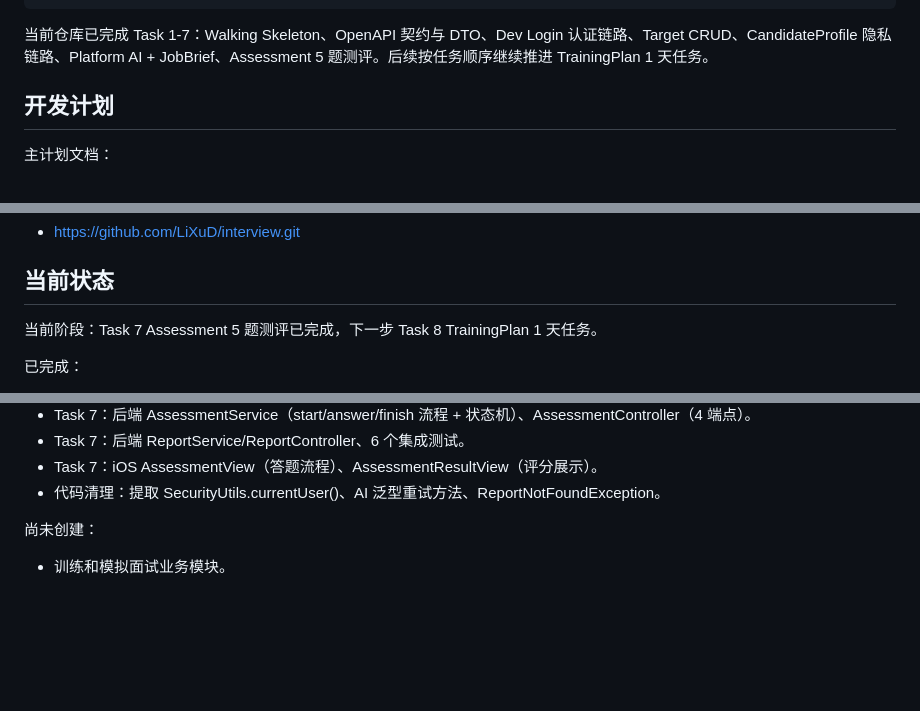
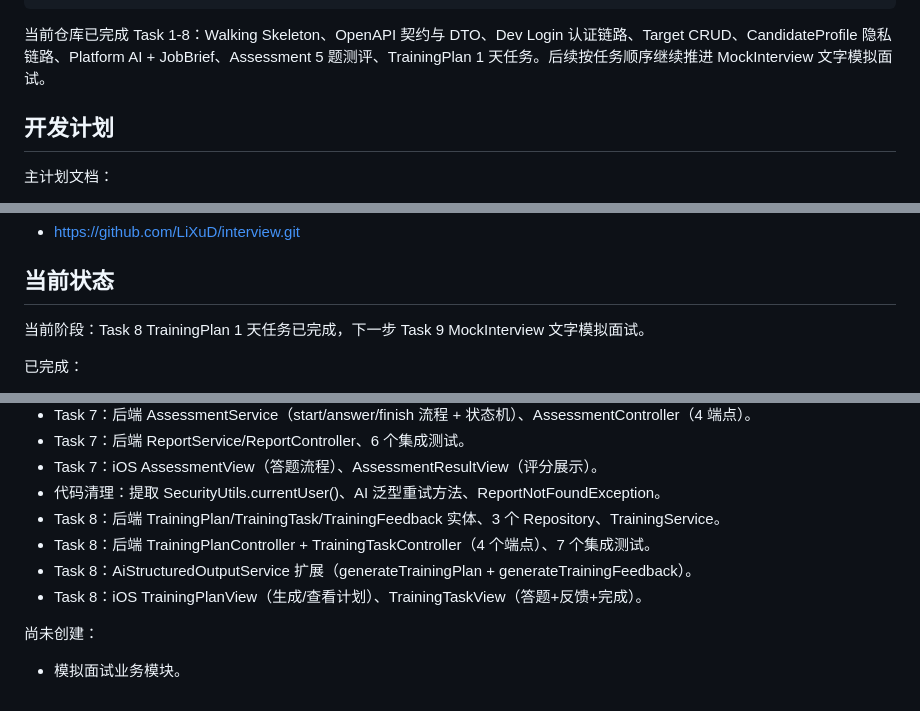
Before and after one commit to LiXuD/interview, a Markdown page: README.md, 3 parts joined by grey strips. Rendered like a GitHub page; blank space fills up the shorter version.

Commit message:
docs(readme): 更新 README 和 memory 反映 Task 8 完成状态

````diff
--- a/README.md
+++ b/README.md
@@ -78,7 +78,7 @@ interview/
 └── scripts/
 ```
 
-当前仓库已完成 Task 1-7：Walking Skeleton、OpenAPI 契约与 DTO、Dev Login 认证链路、Target CRUD、CandidateProfile 隐私链路、Platform AI + JobBrief、Assessment 5 题测评。后续按任务顺序继续推进 TrainingPlan 1 天任务。
+当前仓库已完成 Task 1-8：Walking Skeleton、OpenAPI 契约与 DTO、Dev Login 认证链路、Target CRUD、CandidateProfile 隐私链路、Platform AI + JobBrief、Assessment 5 题测评、TrainingPlan 1 天任务。后续按任务顺序继续推进 MockInterview 文字模拟面试。
 
 ## 开发计划
 
@@ -129,7 +129,7 @@ interview/
 
 ## 当前状态
 
-当前阶段：Task 7 Assessment 5 题测评已完成，下一步 Task 8 TrainingPlan 1 天任务。
+当前阶段：Task 8 TrainingPlan 1 天任务已完成，下一步 Task 9 MockInterview 文字模拟面试。
 
 已完成：
 
@@ -157,7 +157,11 @@ interview/
 - Task 7：后端 ReportService/ReportController、6 个集成测试。
 - Task 7：iOS AssessmentView（答题流程）、AssessmentResultView（评分展示）。
 - 代码清理：提取 SecurityUtils.currentUser()、AI 泛型重试方法、ReportNotFoundException。
+- Task 8：后端 TrainingPlan/TrainingTask/TrainingFeedback 实体、3 个 Repository、TrainingService。
+- Task 8：后端 TrainingPlanController + TrainingTaskController（4 个端点）、7 个集成测试。
+- Task 8：AiStructuredOutputService 扩展（generateTrainingPlan + generateTrainingFeedback）。
+- Task 8：iOS TrainingPlanView（生成/查看计划）、TrainingTaskView（答题+反馈+完成）。
 
 尚未创建：
 
-- 训练和模拟面试业务模块。
+- 模拟面试业务模块。
````
